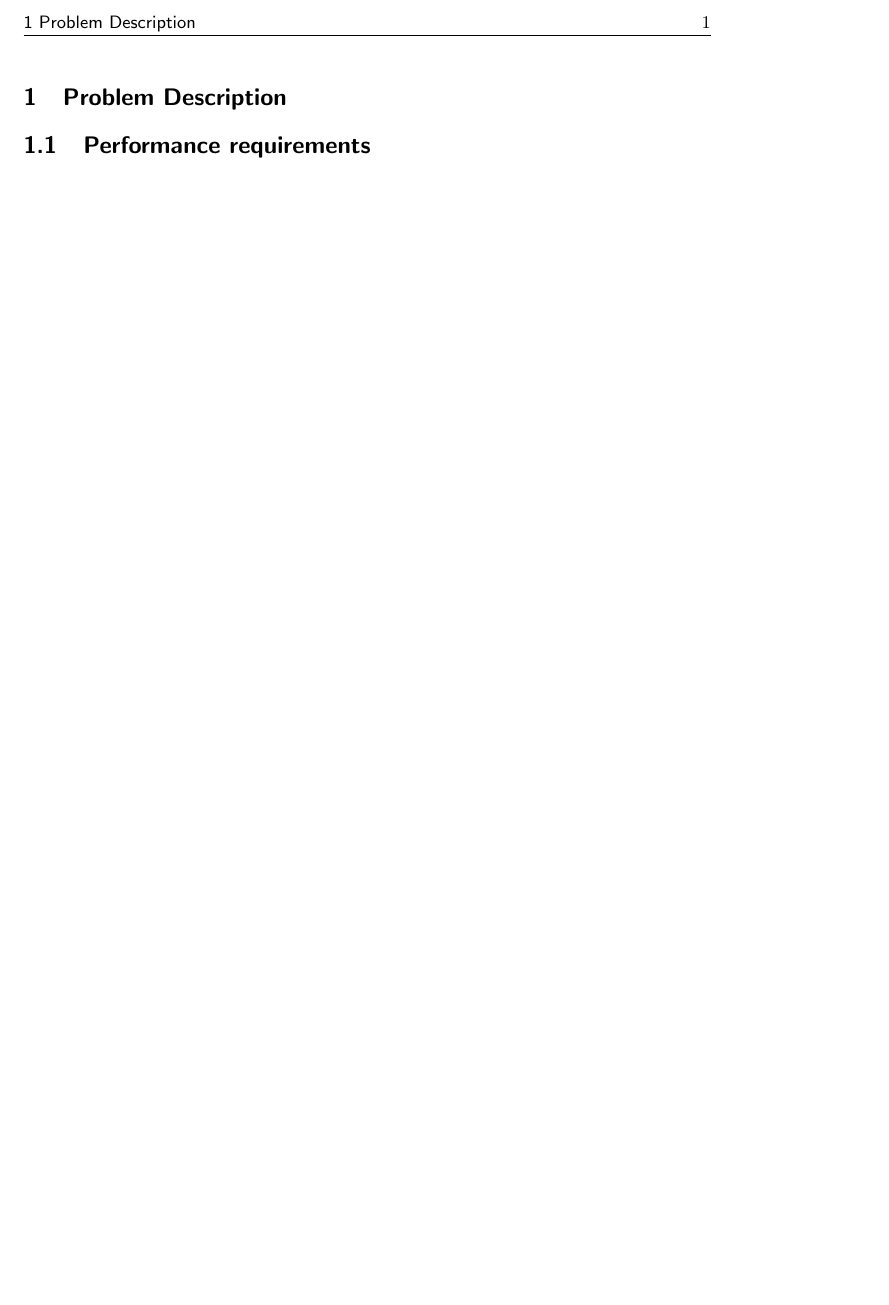
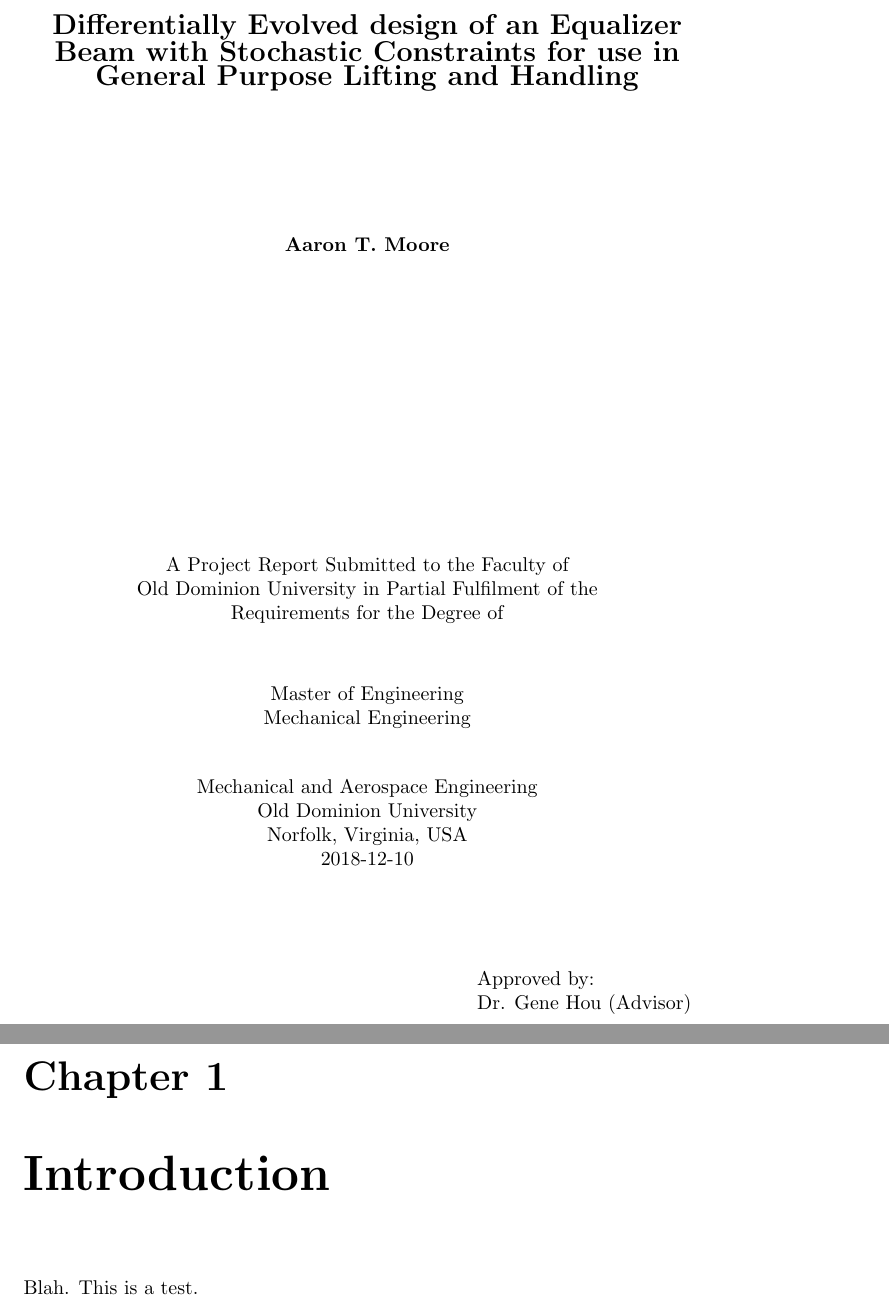
Before and after one commit to Atamisk/thesis-paper, a LaTeX thesis (project_paper.tex, which reads tex/intro.tex, tex/problem_desc.tex, tex/title.tex): part of page 1 of 2 before the commit and two parts of pages 1 and 2 of 6 after it, the two joined at a grey line, cut at the place of the change, the shorter picture padded with empty space. Compiled offline with pdfLaTeX.

Commit message:
More paper work

```diff
--- a/project_paper.tex
+++ b/project_paper.tex
@@ -1,4 +1,4 @@
-\documentclass{paper}
+\documentclass{report}
 \usepackage{amsmath}
 \usepackage{todonotes}
 
--- /dev/null
+++ b/tex/intro.tex
@@ -0,0 +1,2 @@
+\chapter{Introduction}
+Blah. This is a test.
--- a/tex/problem_desc.tex
+++ b/tex/problem_desc.tex
@@ -1,2 +1 @@
-\section{Problem Description}
-\subsection{Performance requirements}
+\chapter{Problem Description}
--- /dev/null
+++ b/tex/title.tex
@@ -0,0 +1,39 @@
+\begin{titlepage}
+   \begin{center}
+       \vspace*{1cm}
+
+       \Large
+       \textbf{Differentially Evolved design of an Equalizer Beam with Stochastic Constraints for use in General Purpose Lifting and Handling}
+       \normalsize
+
+       \vspace{2.5cm}
+
+       \textbf{Aaron T. Moore}
+
+       \vfill
+
+       A Project Report Submitted to the Faculty of\\
+       Old Dominion University in Partial Fulfilment of the\\
+       Requirements for the Degree of\\
+       \vspace{1.0cm}
+       Master of Engineering\\
+       Mechanical Engineering\\
+
+
+       \vspace{0.8cm}
+
+       %\includegraphics[width=0.4\textwidth]{university}
+
+       Mechanical  and Aerospace Engineering\\
+       Old Dominion University\\
+       Norfolk, Virginia, USA\\
+       2018-12-10
+
+   \end{center}
+   \vspace{1cm}
+   \begin{tabbing}
+      \hspace*{8cm}\= \kill
+      \>Approved by:\\
+      \>Dr. Gene Hou (Advisor)
+   \end{tabbing}
+\end{titlepage}
```
Also changed, not shown: tex/methods.tex (+1 -0 lines), project_paper.tex (2 more changed lines), tex/problem_desc.tex (13 more changed lines), 2 other files.
